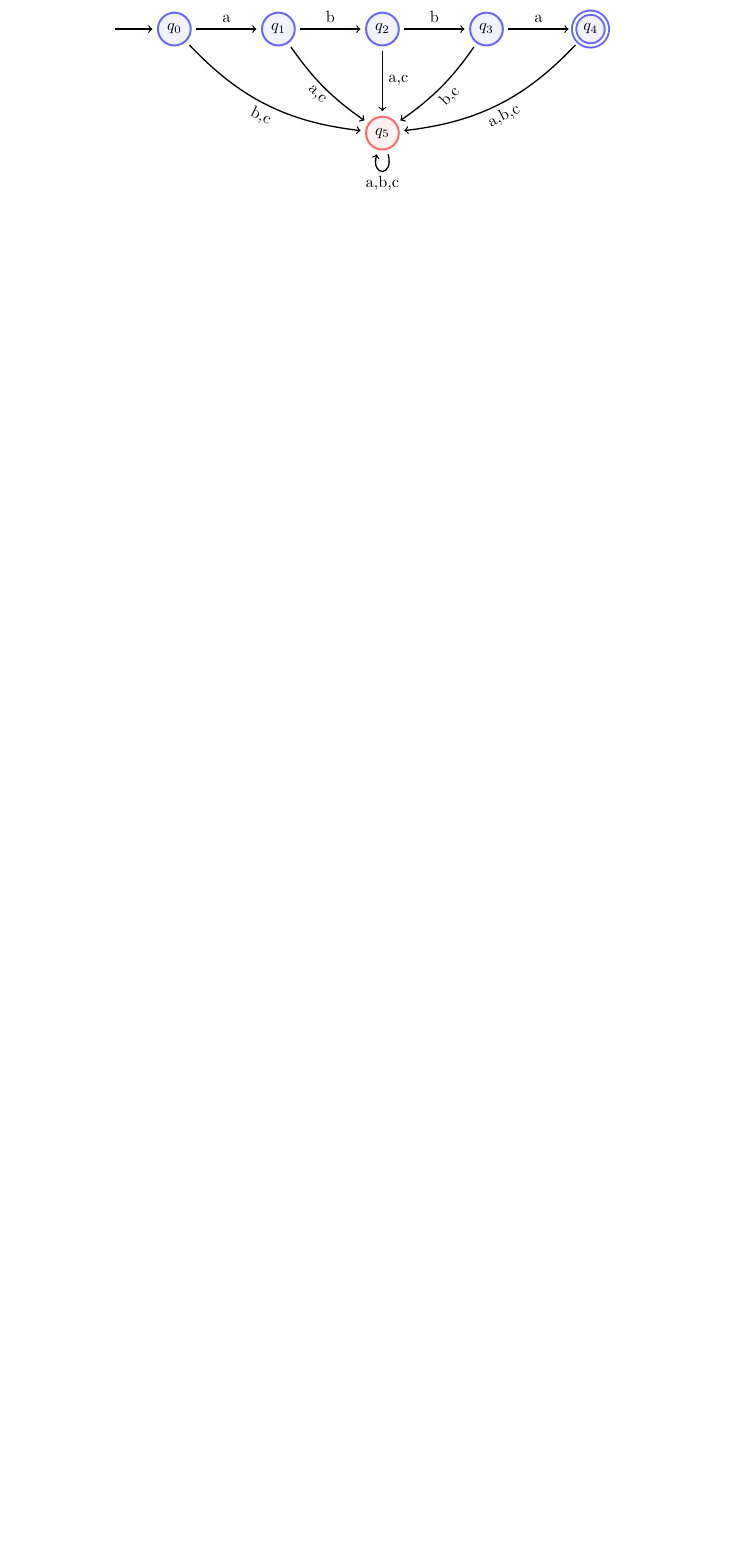
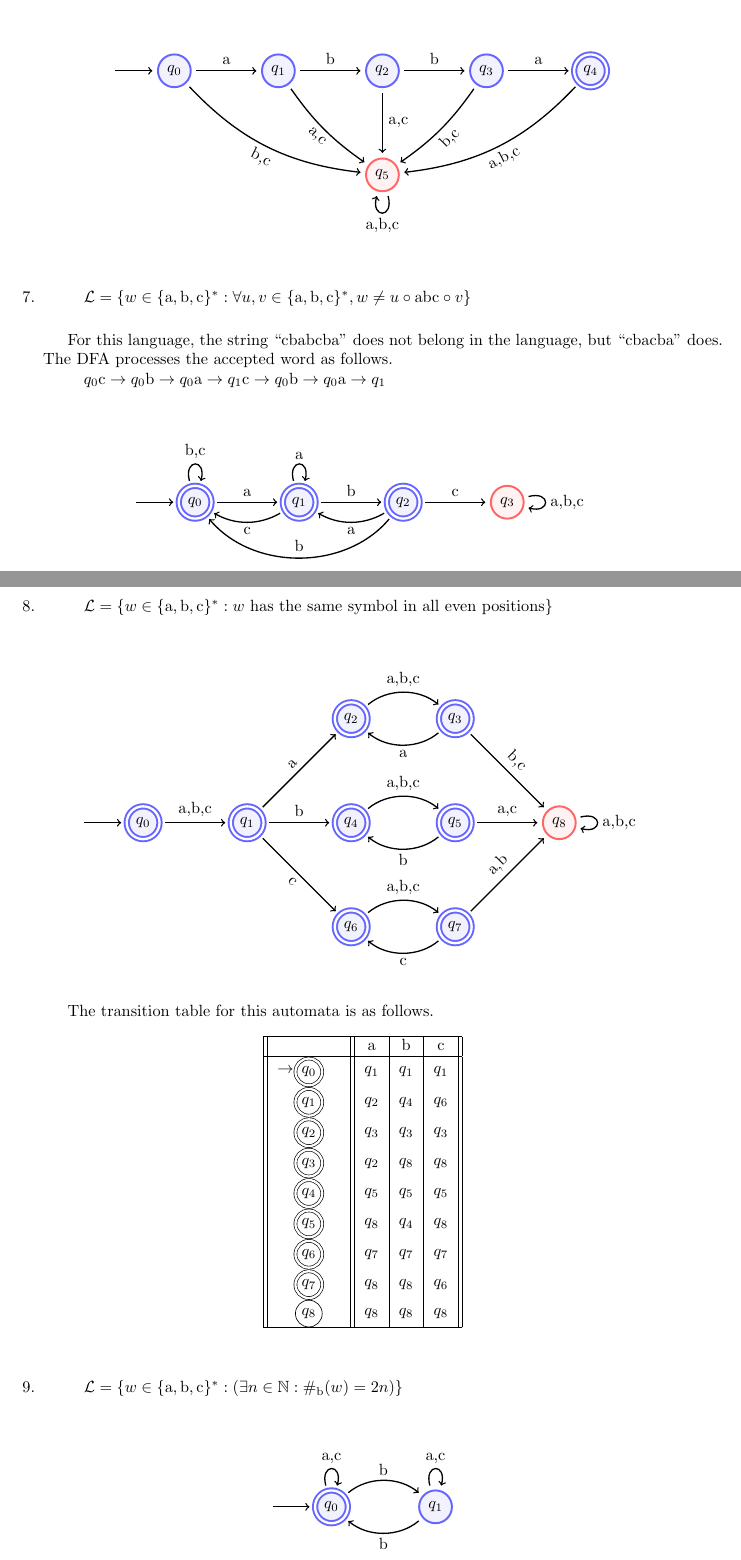
Before and after one commit to abrahammurciano/homework, a LaTeX problem sheet (Automata/Automata HW1 - DFA/Automata HW1 - DFA.tex): part of page 2 of 2 before the commit and two parts of pages 3 and 4 of 5 after it, the two joined at a grey line, cut so that both start at the same text, the shorter picture padded with empty space. Compiled offline with pdfLaTeX.

Commit message:
Finished Automata HW1

```diff
--- a/Automata/Automata HW1 - DFA/Automata HW1 - DFA.tex
+++ b/Automata/Automata HW1 - DFA/Automata HW1 - DFA.tex
@@ -207,4 +232,97 @@
 		\draw[input, bend left=20] (abba) to["{a,b,c}" below,sloped] (error);
 
 		\draw[input, loop below] (error) to["{a,b,c}" below] (error);
-	\end{statediagramfigure}
+	\end{statefig}
+
+	\Item % 7
+	\[\lang = \{w \in \{\text{a}, \text{b}, \text{c}\}^* : \forall u,v \in \{\text{a}, \text{b}, \text{c}\}^*, w \neq u \circ \text{abc} \circ v\}\]
+
+	For this language, the string ``cbabcba'' does not belong in the language, but ``cbacba'' does. The DFA processes the accepted word as follows.
+	\[q_0 \text{c} \to q_0 \text{b} \to q_0 \text{a} \to q_1 \text{c} \to q_0 \text{b} \to q_0 \text{a} \to q_1\]
+	\begin{statefig}
+		\node[state, start, accepted] {\(q_0\)};
+		\node[state, accepted, right=of start] (a) {\(q_1\)};
+		\node[state, accepted, right=of a] (ab) {\(q_2\)};
+		\node[state, error, right=of ab] {\(q_3\)};
+
+		\draw[input] (start) to["{a}"] (a);
+		\draw[input, loop above] (start) to["{b,c}"] (start);
+
+		\draw[input, loop above] (a) to["{a}"] (a);
+		\draw[input] (a) to["{b}"] (ab);
+		\draw[input, bend left=30] (a) to["{c}"] (start);
+
+		\draw[input, bend left=30] (ab) to["{a}"] (a);
+		\draw[input, bend left=50] (ab) to["{b}" above] (start);
+		\draw[input] (ab) to["{c}"] (error);
+
+		\draw[input, loop right] (error) to["{a,b,c}"] (error);
+	\end{statefig}
+
+	\pagebreak
+	\Item % 8
+	\[\lang = \{w \in \{\text{a}, \text{b}, \text{c}\}^* : w \text{ has the same symbol in all even positions}\}\]
+	\begin{statefig}
+		\node[state, start, accepted] {\(q_0\)};
+		\node[state, accepted, right=of start] (one) {\(q_1\)};
+		\node[state, accepted, right=of one] (b even) {\(q_4\)};
+		\node[state, accepted, right=of b even] (b odd) {\(q_5\)};
+		\node[state, accepted, above=of b even] (a even) {\(q_2\)};
+		\node[state, accepted, right=of a even] (a odd) {\(q_3\)};
+		\node[state, accepted, below=of b even] (c even) {\(q_6\)};
+		\node[state, accepted, right=of c even] (c odd) {\(q_7\)};
+		\node[state, error, right=of b odd] {\(q_8\)};
+
+		\draw[input] (start) to["{a,b,c}"] (one);
+
+		\draw[input] (one) to["{a}" sloped] (a even);
+		\draw[input] (one) to["{b}"] (b even);
+		\draw[input] (one) to["{c}" below,sloped] (c even);
+
+		\draw[input, bend left=40] (a even) to["{a,b,c}"] (a odd);
+		\draw[input, bend left=40] (a odd) to["{a}"] (a even);
+		\draw[input] (a odd) to["{b,c}" sloped] (error);
+
+		\draw[input, bend left=40] (b even) to["{a,b,c}"] (b odd);
+		\draw[input, bend left=40] (b odd) to["{b}"] (b even);
+		\draw[input] (b odd) to["{a,c}"] (error);
+
+		\draw[input, bend left=40] (c even) to["{a,b,c}"] (c odd);
+		\draw[input, bend left=40] (c odd) to["{c}"] (c even);
+		\draw[input] (c odd) to["{a,b}" sloped] (error);
+
+		\draw[input, loop right] (error) to["{a,b,c}"] (error);
+	\end{statefig}
+
+	The transition table for this automata is as follows.
+	\begin{table}[h]
+		\centering
+		\begin{tabular}{||c||C|C|C||}
+			\hline
+			& \text{a} & \text{b} & \text{c} \\
+			\hline
+			\(\to\)\doublecircled{\(q_0\)}\phantom{\(\to\)} & q_1 & q_1 & q_1 \\
+			\doublecircled{\(q_1\)} & q_2 & q_4 & q_6 \\
+			\doublecircled{\(q_2\)} & q_3 & q_3 & q_3 \\
+			\doublecircled{\(q_3\)} & q_2 & q_8 & q_8 \\
+			\doublecircled{\(q_4\)} & q_5 & q_5 & q_5 \\
+			\doublecircled{\(q_5\)} & q_8 & q_4 & q_8 \\
+			\doublecircled{\(q_6\)} & q_7 & q_7 & q_7 \\
+			\doublecircled{\(q_7\)} & q_8 & q_8 & q_6 \\
+			\circled{\(q_8\)} & q_8 & q_8 & q_8 \\
+			\hline
+		\end{tabular}
+	\end{table}
+
+	\Item % 9
+	\[\lang = \{w \in \{\text{a}, \text{b}, \text{c}\}^* : (\exists n \in \N : \#_\text{b}(w) = 2n)\}\]
+	\begin{statefig}
+		\node[state, start, accepted] {\(q_0\)};
+		\node[state, right=of start] (odd) {\(q_1\)};
+
+		\draw[input, bend left=40] (start) to["{b}"] (odd);
+		\draw[input, loop above] (start) to["{a,c}"] (start);
+
+		\draw[input, bend left=40] (odd) to["{b}"] (start);
+		\draw[input, loop above] (odd) to["{a,c}"] (odd);
+	\end{statefig}
```
Also changed, not shown: Automata/Automata HW1 - DFA/Automata HW1 - DFA.pdf, Automata/Automata HW1 - DFA/Automata HW1 - DFA.tex (99 more changed lines).
